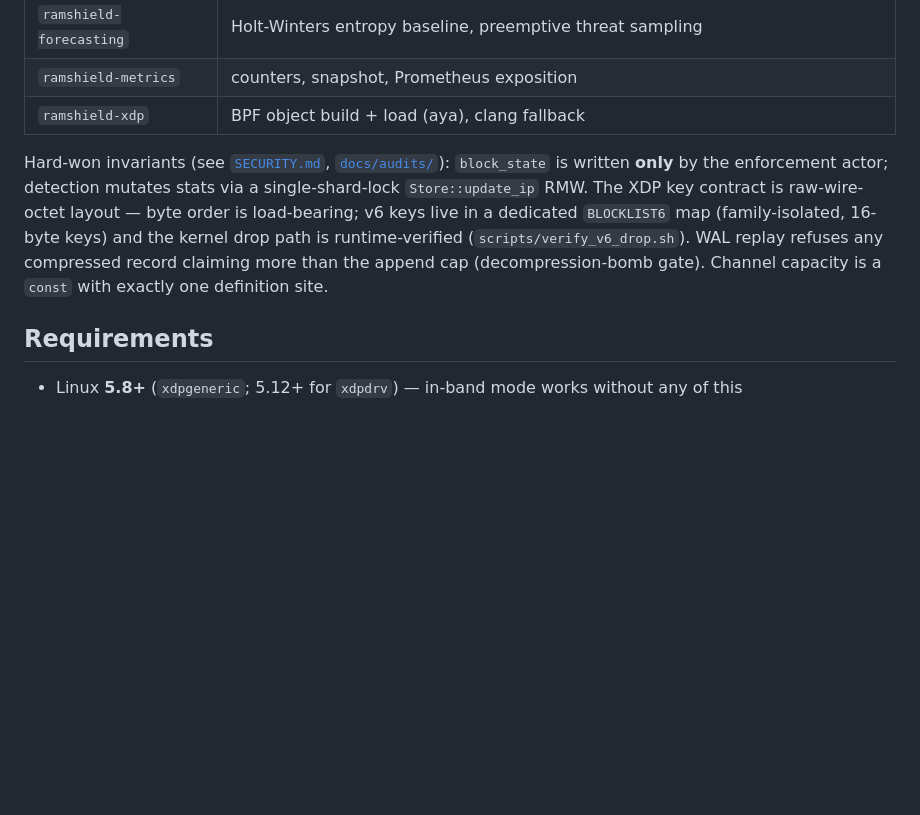
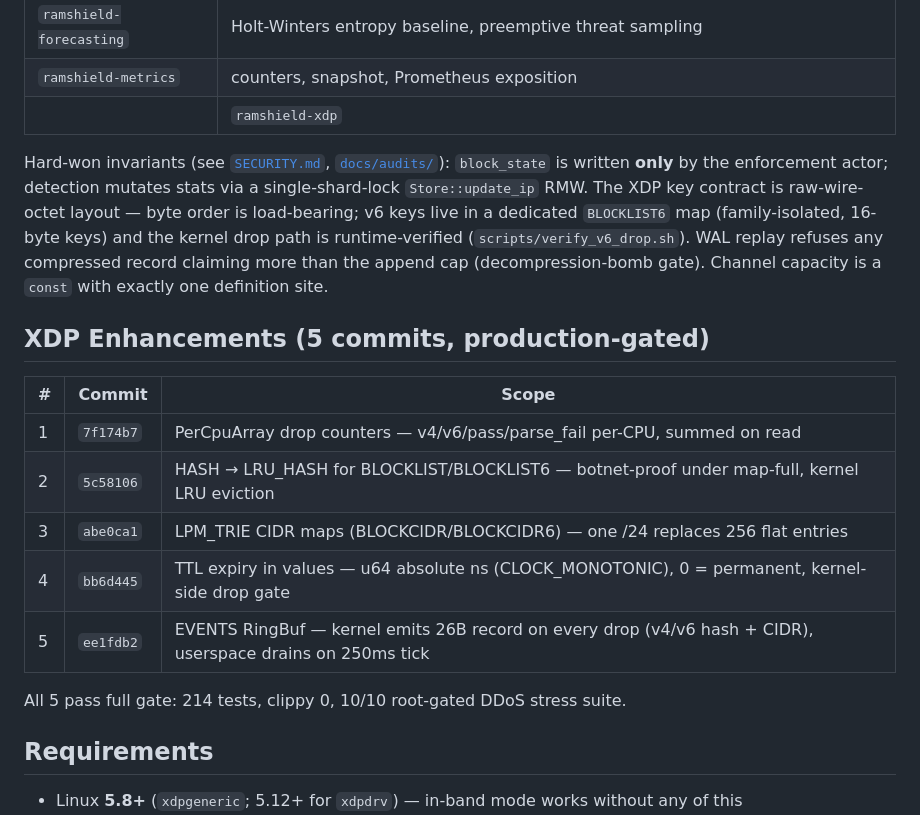
Before and after one commit to grep999/ramshield, a Markdown page: README.md, the part around the change. GitHub-like rendering; blank space fills up the shorter version.

Commit message:
docs: XDP enhancements section + ramshield-xdp row update
- New "XDP Enhancements (5 commits, production-gated)" section with
  PerCpuArray counters, LRU_HASH, LPM_TRIE CIDR, TTL expiry, RingBuf
- ramshield-xdp crate row notes drop event wire (Step 5)
- test count 190 -> 214

```diff
--- a/README.md
+++ b/README.md
@@ -163,7 +163,7 @@ Workspace: a thin root binary crate + 9 focused crates.
 | `ramshield-enforcement` | block/unblock actor, XDP map sync, TTL expiry, reconcile |
 | `ramshield-forecasting` | Holt-Winters entropy baseline, preemptive threat sampling |
 | `ramshield-metrics` | counters, snapshot, Prometheus exposition |
-| `ramshield-xdp` | BPF object build + load (aya), clang fallback |
+|| `ramshield-xdp` | BPF object build + load (aya), clang fallback **+ XDP drop event wire (Step 5)** |\n
 
 Hard-won invariants (see [`SECURITY.md`](SECURITY.md), [`docs/audits/`](docs/audits/)):
 `block_state` is written **only** by the enforcement actor; detection mutates
@@ -173,6 +173,18 @@ raw-wire-octet layout — byte order is load-bearing; v6 keys live in a dedicate
 runtime-verified (`scripts/verify_v6_drop.sh`). WAL replay refuses any
 compressed record claiming more than the append cap (decompression-bomb gate).
 Channel capacity is a `const` with exactly one definition site.
+
+## XDP Enhancements (5 commits, production-gated)
+
+| # | Commit | Scope |
+|---|--------|-------|
+| 1 | `7f174b7` | PerCpuArray drop counters — v4/v6/pass/parse_fail per-CPU, summed on read |
+| 2 | `5c58106` | HASH → LRU_HASH for BLOCKLIST/BLOCKLIST6 — botnet-proof under map-full, kernel LRU eviction |
+| 3 | `abe0ca1` | LPM_TRIE CIDR maps (BLOCKCIDR/BLOCKCIDR6) — one /24 replaces 256 flat entries |
+| 4 | `bb6d445` | TTL expiry in values — u64 absolute ns (CLOCK_MONOTONIC), 0 = permanent, kernel-side drop gate |
+| 5 | `ee1fdb2` | EVENTS RingBuf — kernel emits 26B record on every drop (v4/v6 hash + CIDR), userspace drains on 250ms tick |
+
+All 5 pass full gate: 214 tests, clippy 0, 10/10 root-gated DDoS stress suite.
 
 ## Requirements
 
```
